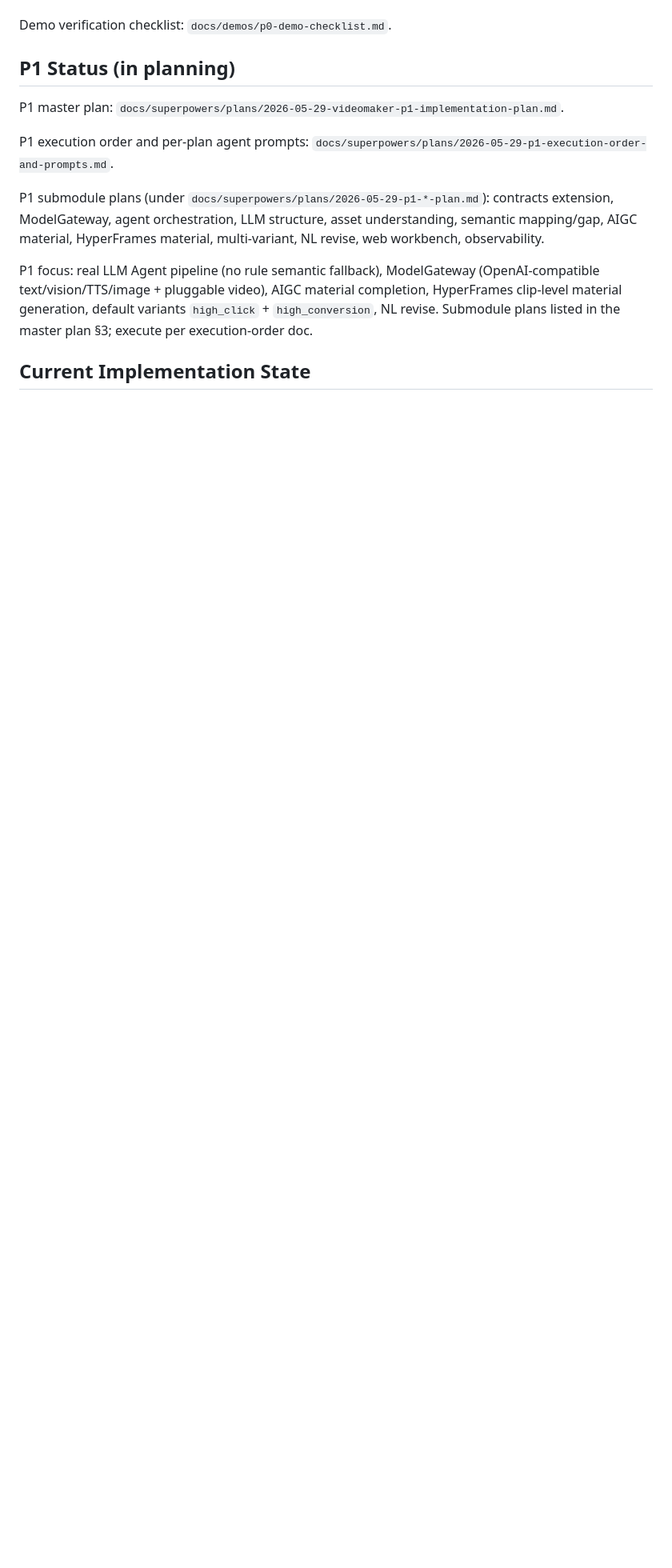
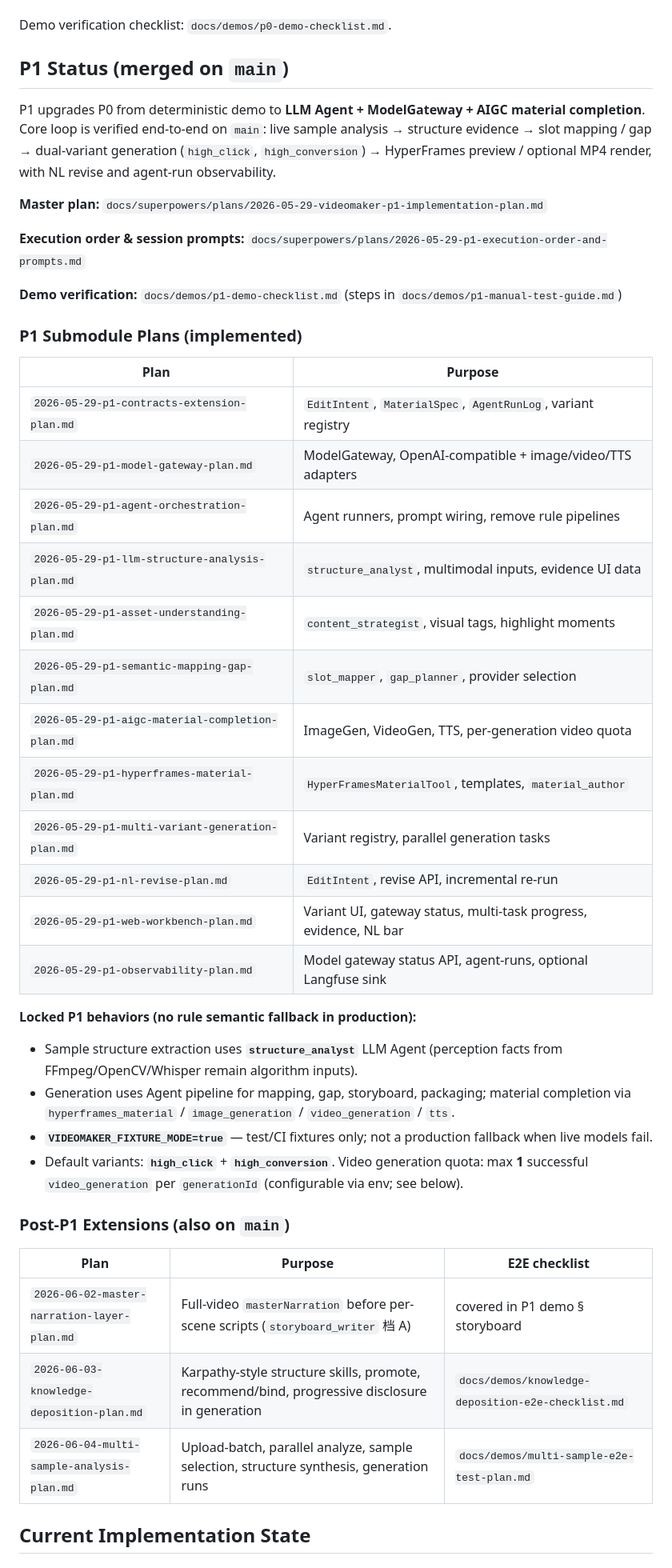
Before and after one commit to LDJ-creat/VideoMaker, a Markdown page: AGENTS.md, the part around one of its changes. Shown at 80% size. Rendered like a GitHub page; blank space fills up the shorter version.

```diff
--- a/AGENTS.md
+++ b/AGENTS.md
@@ -66,15 +79,47 @@ Post-P0 fixes (also on `main`) include checkpoint resume, global cookie upload,
 
 Demo verification checklist: `docs/demos/p0-demo-checklist.md`.
 
-## P1 Status (in planning)
+## P1 Status (merged on `main`)
 
-P1 master plan: `docs/superpowers/plans/2026-05-29-videomaker-p1-implementation-plan.md`.
+P1 upgrades P0 from deterministic demo to **LLM Agent + ModelGateway + AIGC material completion**. Core loop is verified end-to-end on `main`: live sample analysis → structure evidence → slot mapping / gap → dual-variant generation (`high_click`, `high_conversion`) → HyperFrames preview / optional MP4 render, with NL revise and agent-run observability.
 
-P1 execution order and per-plan agent prompts: `docs/superpowers/plans/2026-05-29-p1-execution-order-and-prompts.md`.
+**Master plan:** `docs/superpowers/plans/2026-05-29-videomaker-p1-implementation-plan.md`
 
-P1 submodule plans (under `docs/superpowers/plans/2026-05-29-p1-*-plan.md`): contracts extension, ModelGateway, agent orchestration, LLM structure, asset understanding, semantic mapping/gap, AIGC material, HyperFrames material, multi-variant, NL revise, web workbench, observability.
+**Execution order & session prompts:** `docs/superpowers/plans/2026-05-29-p1-execution-order-and-prompts.md`
 
-P1 focus: real LLM Agent pipeline (no rule semantic fallback), ModelGateway (OpenAI-compatible text/vision/TTS/image + pluggable video), AIGC material completion, HyperFrames clip-level material generation, default variants `high_click` + `high_conversion`, NL revise. Submodule plans listed in the master plan §3; execute per execution-order doc.
+**Demo verification:** `docs/demos/p1-demo-checklist.md` (steps in `docs/demos/p1-manual-test-guide.md`)
+
+### P1 Submodule Plans (implemented)
+
+| Plan | Purpose |
+|------|---------|
+| `2026-05-29-p1-contracts-extension-plan.md` | `EditIntent`, `MaterialSpec`, `AgentRunLog`, variant registry |
+| `2026-05-29-p1-model-gateway-plan.md` | ModelGateway, OpenAI-compatible + image/video/TTS adapters |
+| `2026-05-29-p1-agent-orchestration-plan.md` | Agent runners, prompt wiring, remove rule pipelines |
+| `2026-05-29-p1-llm-structure-analysis-plan.md` | `structure_analyst`, multimodal inputs, evidence UI data |
+| `2026-05-29-p1-asset-understanding-plan.md` | `content_strategist`, visual tags, highlight moments |
+| `2026-05-29-p1-semantic-mapping-gap-plan.md` | `slot_mapper`, `gap_planner`, provider selection |
+| `2026-05-29-p1-aigc-material-completion-plan.md` | ImageGen, VideoGen, TTS, per-generation video quota |
+| `2026-05-29-p1-hyperframes-material-plan.md` | `HyperFramesMaterialTool`, templates, `material_author` |
+| `2026-05-29-p1-multi-variant-generation-plan.md` | Variant registry, parallel generation tasks |
+| `2026-05-29-p1-nl-revise-plan.md` | `EditIntent`, revise API, incremental re-run |
+| `2026-05-29-p1-web-workbench-plan.md` | Variant UI, gateway status, multi-task progress, evidence, NL bar |
+| `2026-05-29-p1-observability-plan.md` | Model gateway status API, agent-runs, optional Langfuse sink |
+
+**Locked P1 behaviors (no rule semantic fallback in production):**
+
+- Sample structure extraction uses **`structure_analyst`** LLM Agent (perception facts from FFmpeg/OpenCV/Whisper remain algorithm inputs).
+- Generation uses Agent pipeline for mapping, gap, storyboard, packaging; material completion via `hyperframes_material` / `image_generation` / `video_generation` / `tts`.
+- **`VIDEOMAKER_FIXTURE_MODE=true`** — test/CI fixtures only; not a production fallback when live models fail.
+- Default variants: **`high_click`** + **`high_conversion`**. Video generation quota: max **1** successful `video_generation` per `generationId` (configurable via env; see below).
+
+### Post-P1 Extensions (also on `main`)
+
+| Plan | Purpose | E2E checklist |
+|------|---------|---------------|
+| `2026-06-02-master-narration-layer-plan.md` | Full-video `masterNarration` before per-scene scripts (`storyboard_writer` 档 A) | covered in P1 demo § storyboard |
+| `2026-06-03-knowledge-deposition-plan.md` | Karpathy-style structure skills, promote, recommend/bind, progressive disclosure in generation | `docs/demos/knowledge-deposition-e2e-checklist.md` |
+| `2026-06-04-multi-sample-analysis-plan.md` | Upload-batch, parallel analyze, sample selection, structure synthesis, generation runs | `docs/demos/multi-sample-e2e-test-plan.md` |
 
 ## Current Implementation State
 
```
Also changed, not shown: other parts of AGENTS.md (+44 -20 lines).
